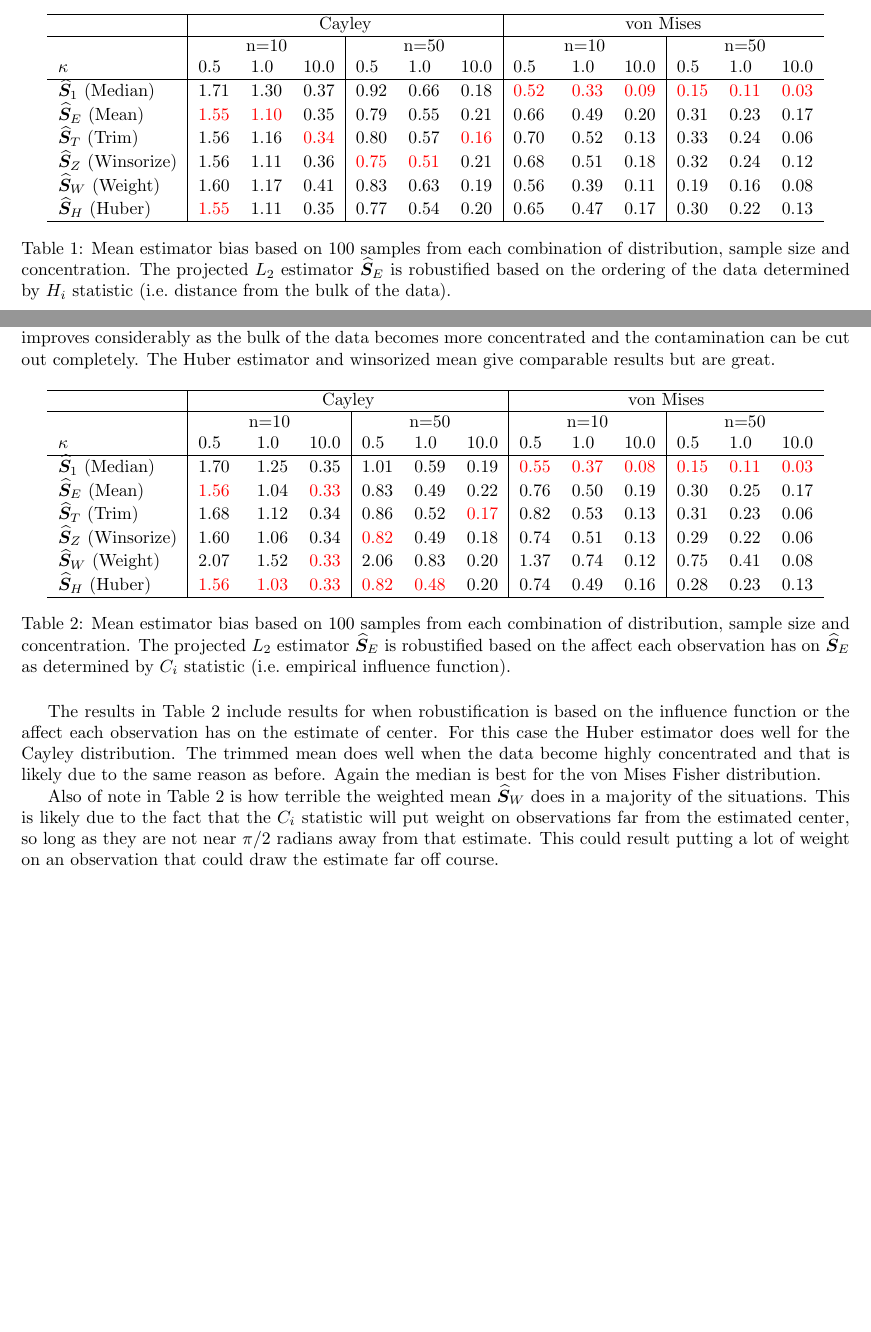
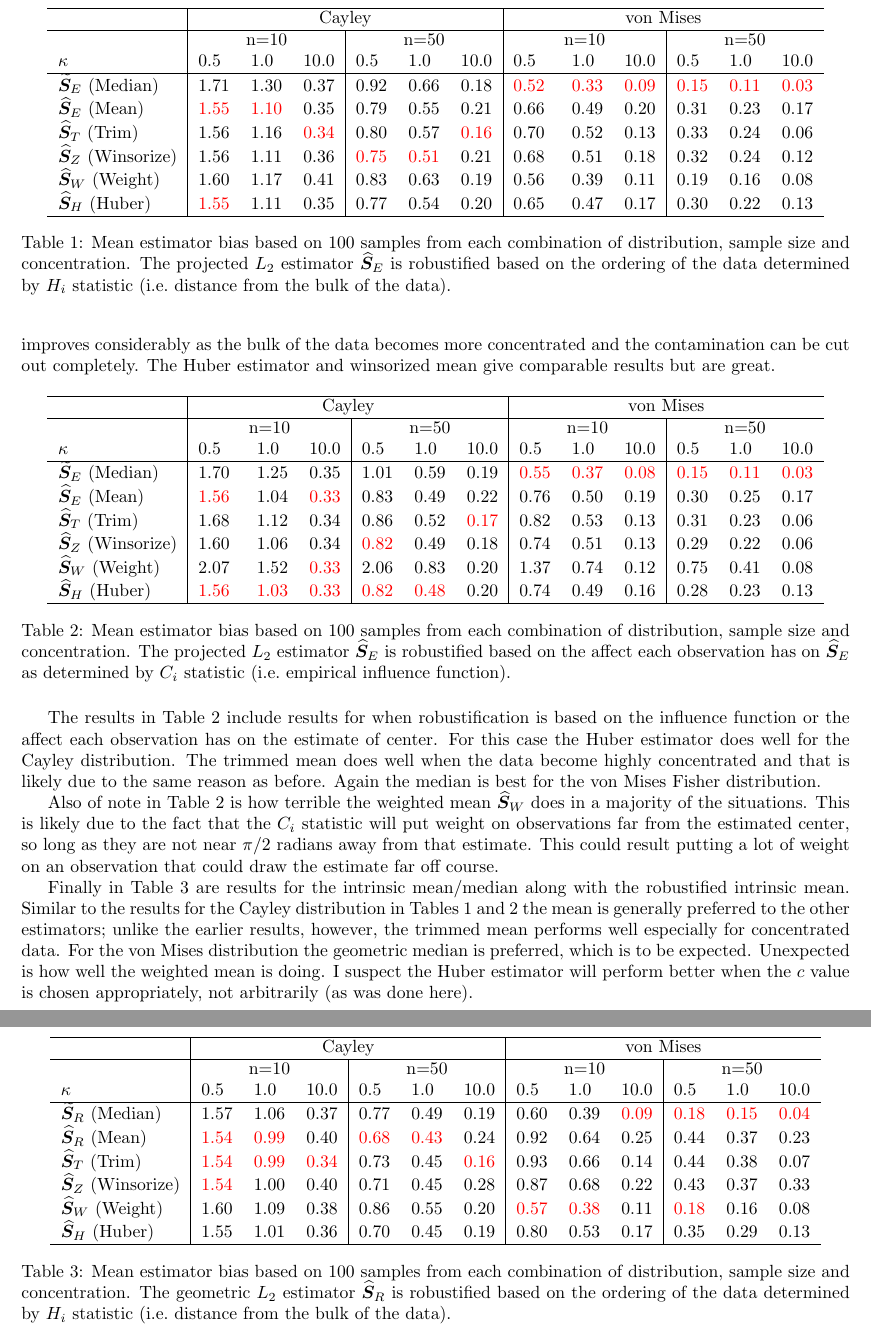
Before and after one commit to stanfill/robustSO3, a LaTeX document (Summary/RobustManuscript.tex): two parts of pages 5 and 6 of 7 before the commit and two parts of pages 6 and 7 of 8 after it, joined at a grey line, cut so that both start at the same text, the shorter picture padded with empty space. Compiled offline with pdfLaTeX.

Commit message:
create robust intrinsic estimators, simulation

```diff
--- a/Summary/RobustManuscript.tex
+++ b/Summary/RobustManuscript.tex
@@ -53,12 +53,13 @@
 \bibliographystyle{abbrvnat}
 \DeclareMathOperator*{\argmax}{arg\,max}
 \newcommand{\ProjMean}{{\widehat{\bm S}_{E}}}
-\newcommand{\ProjMedian}{{\widehat{\bm S}_{1}}}
+\newcommand{\ProjMedian}{{\widetilde{\bm S}_{E}}}
+\newcommand{\GeomMean}{{\widehat{\bm S}_{R}}}
+\newcommand{\GeomMedian}{{\widetilde{\bm S}_{R}}}
 \newcommand{\HuberMean}{{\widehat{\bm S}_H}}
 \newcommand{\WeightMean}{{\widehat{\bm S}_W}}
 \newcommand{\TrimMean}{{\widehat{\bm S}_T}}
 \newcommand{\WinzMean}{{\widehat{\bm S}_Z}}
-\newcommand{\GeomMean}{{\widehat{\bm S}_{R}}}
 \newcommand{\R}{{\mathbb{R}}}
 \newcommand{\qest}{{\hat{\bm q}}}
 \newcommand{\Sest}{{\widehat{\bm S}}}
@@ -320,6 +323,28 @@ The results in Table \ref{tab:SimResC} include results for when robustification
 
 Also of note in Table \ref{tab:SimResC} is how terrible the weighted mean $\WeightMean$ does in a majority of the situations.  This is likely due to the fact that the $C_i$ statistic will put weight on observations far from the estimated center, so long as they are not near $\pi/2$ radians away from that estimate.  This could result putting a lot of weight on an observation that could draw the estimate far off course.
 
+Finally in Table \ref{tab:SimResHnIntrin} are results for the intrinsic mean/median along with the robustified intrinsic mean. Similar to the results for the Cayley distribution in Tables \ref{tab:SimResHn} and \ref{tab:SimResC} the mean is generally preferred to the other estimators; unlike the earlier results, however, the trimmed mean performs well especially for concentrated data.  For the von Mises distribution the geometric median is preferred, which is to be expected.  Unexpected is how well the weighted mean is doing.  I suspect the Huber estimator will perform better when the $c$ value is chosen appropriately, not arbitrarily (as was done here).
+
+\begin{table}[ht]
+\centering
+\begin{tabular}{l|lll|lll|lll|lll}
+  \hline
+ & \multicolumn{6}{|c|}{Cayley} & \multicolumn{6}{|c}{von Mises}   \\
+\hline
+   &  \multicolumn{3}{|c|}{n=10} & \multicolumn{3}{|c|}{n=50} & \multicolumn{3}{|c|}{n=10} & \multicolumn{3}{|c}{n=50} \\
+  $\kappa$ &  0.5 &  1.0 & 10.0 &  0.5 &  1.0 & 10.0 &  0.5 &  1.0 & 10.0 &  0.5 &  1.0 & 10.0 \\ \hline
+ $\GeomMedian$ (Median) & 1.57 & 1.06 & 0.37 & 0.77 & 0.49 & 0.19 & 0.60 & 0.39 & \red{0.09} & \red{0.18} & \red{0.15} & \red{0.04} \\
+ $\GeomMean$ (Mean) & \red{1.54} & \red{0.99} & 0.40 & \red{0.68} & \red{0.43} & 0.24 & 0.92 & 0.64 & 0.25 & 0.44 & 0.37 & 0.23 \\
+ $\TrimMean$ (Trim) & \red{1.54} & \red{0.99} & \red{0.34} & 0.73 & 0.45 & \red{0.16} & 0.93 & 0.66 & 0.14 & 0.44 & 0.38 & 0.07 \\
+ $\WinzMean$ (Winsorize) & \red{1.54} & 1.00 & 0.40 & 0.71 & 0.45 & 0.28 & 0.87 & 0.68 & 0.22 & 0.43 & 0.37 & 0.33 \\
+ $\WeightMean$ (Weight) & 1.60 & 1.09 & 0.38 & 0.86 & 0.55 & 0.20 & \red{0.57} & \red{0.38} & 0.11 & \red{0.18} & 0.16 & 0.08 \\
+ $\HuberMean$ (Huber) & 1.55 & 1.01 & 0.36 & 0.70 & 0.45 & 0.19 & 0.80 & 0.53 & 0.17 & 0.35 & 0.29 & 0.13 \\
+   \hline
+\end{tabular}
+\caption{Mean estimator bias based on 100 samples from each combination of distribution, sample size and concentration.  The geometric $L_2$ estimator $\GeomMean$ is robustified based on the ordering of the data determined by $H_i$ statistic (i.e.~distance from the bulk of the data).}
+\label{tab:SimResHnIntrin}
+\end{table}
+
 % \begin{figure}
 % \centering
 % \includegraphics[width=.7\textwidth]{Estimator.png}
```
Also changed, not shown: Summary/RobustManuscript-concordance.tex (+1 -1 lines), Summary/RobustManuscript.tex (18 more changed lines), 3 other files.
